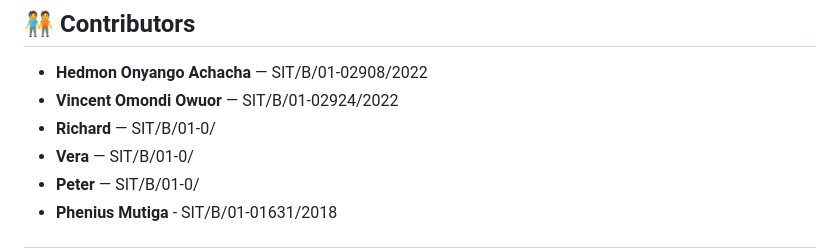
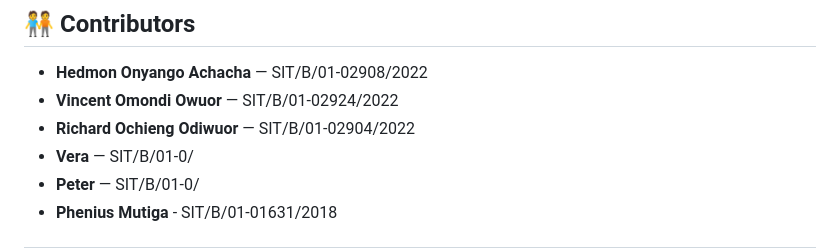
Before and after one commit to IT-Tutors-Coding-Space/Attachment, a Markdown page: README.md, the part around the change. Drawn GitHub-style.

```diff
--- a/README.md
+++ b/README.md
@@ -175,7 +175,7 @@ DB_PASS=your_password
 
 - **Hedmon Onyango Achacha** — SIT/B/01-02908/2022
 - **Vincent Omondi Owuor** — SIT/B/01-02924/2022
-- **Richard** — SIT/B/01-0/
+- **Richard Ochieng Odiwuor** — SIT/B/01-02904/2022
 - **Vera** — SIT/B/01-0/
 - **Peter** — SIT/B/01-0/
 - **Phenius Mutiga** - SIT/B/01-01631/2018
```
